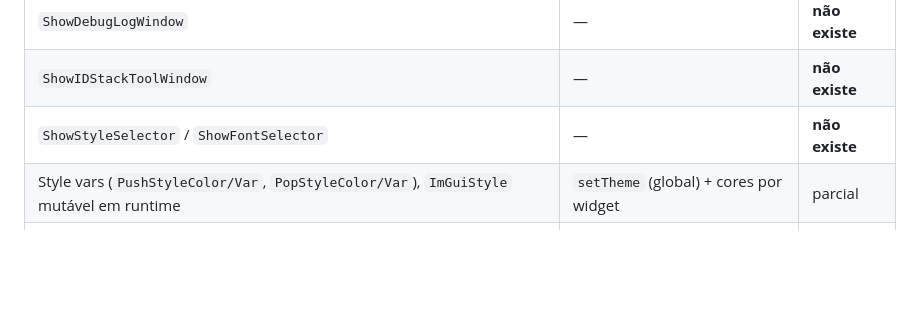
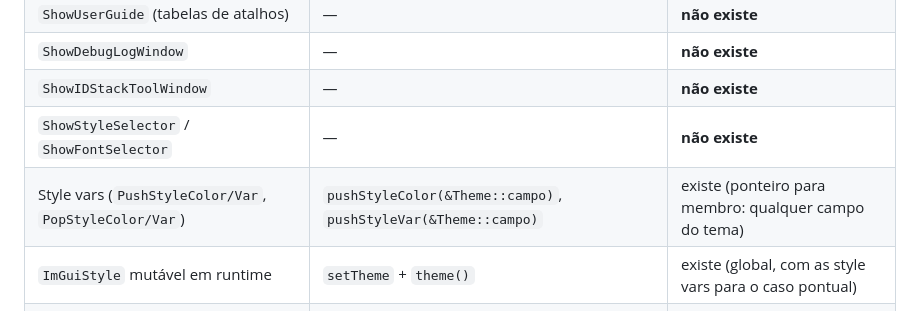
Before and after one commit to akadjoker/iGUI, a Markdown page: examples/compare_gallery/GAPS.md, the part around the change. GitHub-like rendering; blank space fills up the shorter version.

Commit message:
GAPS: as style vars na linha certa da tabela

```diff
--- a/examples/compare_gallery/GAPS.md
+++ b/examples/compare_gallery/GAPS.md
@@ -295,7 +295,8 @@ este documento é o levantamento exaustivo, independente do que está aberto.
 | `ShowDebugLogWindow` | — | **não existe** |
 | `ShowIDStackToolWindow` | — | **não existe** |
 | `ShowStyleSelector` / `ShowFontSelector` | — | **não existe** |
-| Style vars (`PushStyleColor/Var`, `PopStyleColor/Var`), `ImGuiStyle` mutável em runtime | `setTheme` (global) + cores por widget | parcial |
+| Style vars (`PushStyleColor/Var`, `PopStyleColor/Var`) | `pushStyleColor(&Theme::campo)`, `pushStyleVar(&Theme::campo)` | existe (ponteiro para membro: qualquer campo do tema) |
+| `ImGuiStyle` mutável em runtime | `setTheme` + `theme()` | existe (global, com as style vars para o caso pontual) |
 | Config flags (`io.ConfigFlags`) | — | **não existe** |
 | Log/clipboard (`LogToTTY`, `LogToClipboard`) | clipboard pelo backend, sem log | parcial |
 
```
